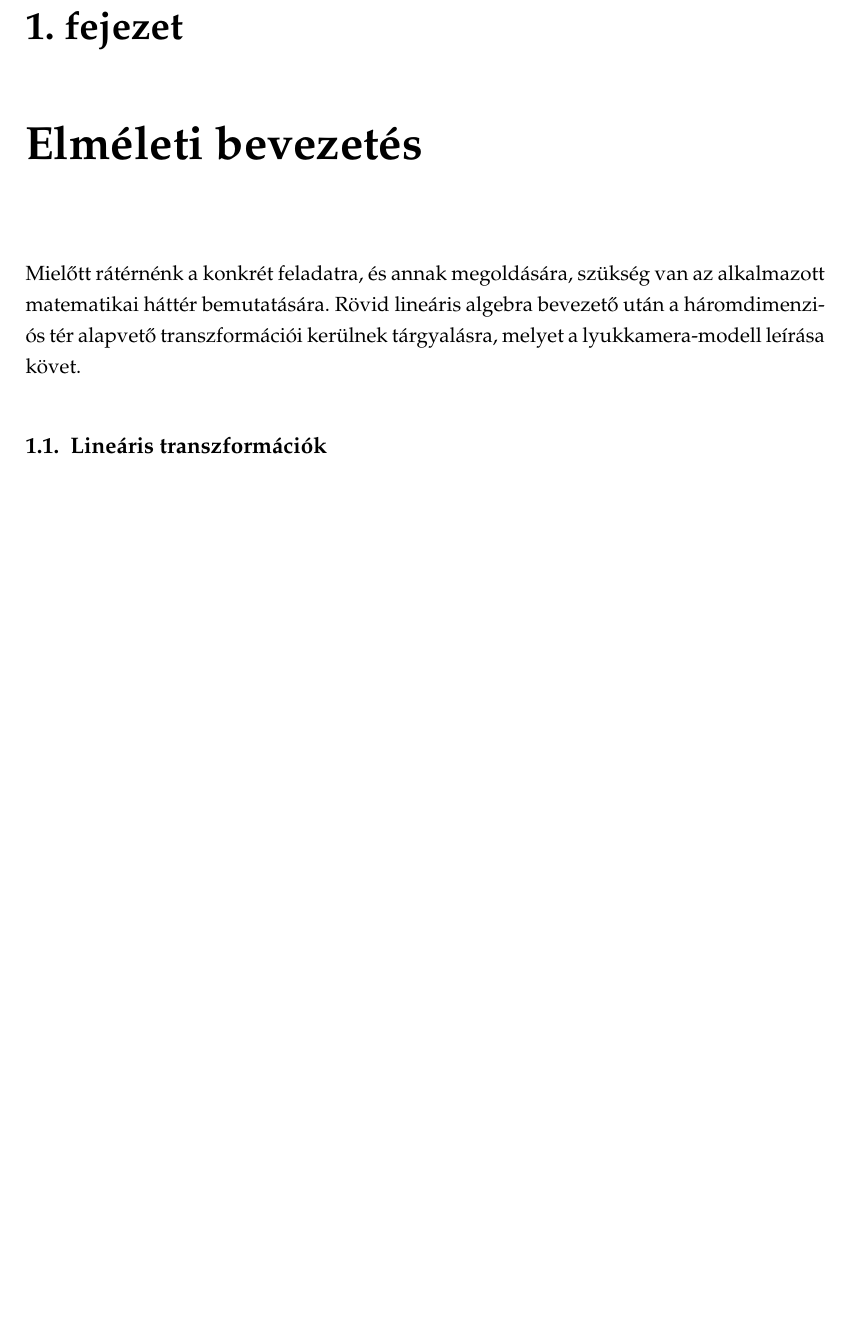
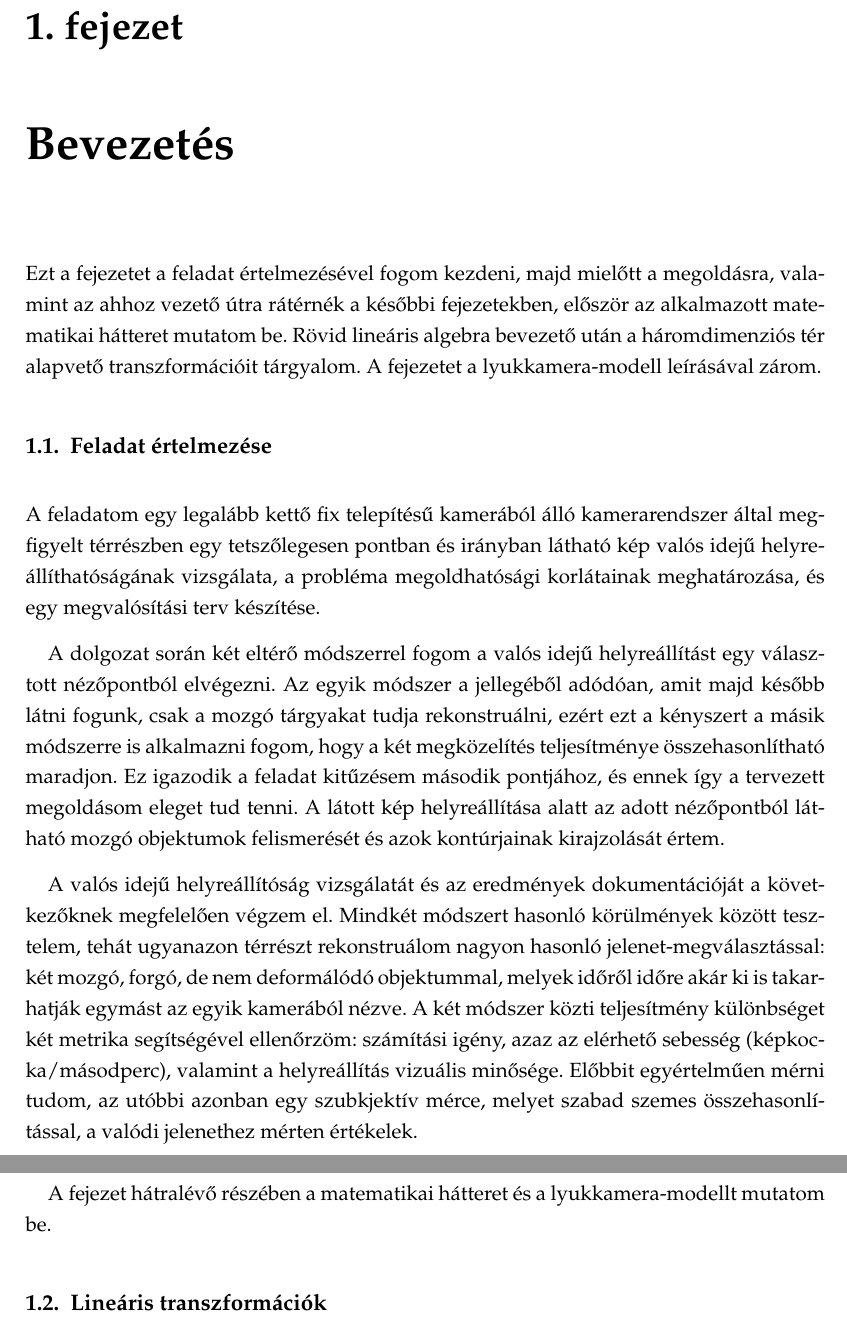
Before and after one commit to messo/diploma, a LaTeX thesis (report/diploma.tex, which reads report/chapter1.tex): part of page 7 of 29 before the commit and two parts of pages 7 and 8 of 30 after it, the two joined at a grey line, cut so that both start at the same text, the shorter picture padded with empty space. Compiled offline with pdfLaTeX.

Commit message:
finalization

```diff
--- a/report/chapter1.tex
+++ b/report/chapter1.tex
@@ -1,8 +1,20 @@
 %----------------------------------------------------------------------------
-\chapter{Elméleti bevezetés}\label{ch:elmelet}
+\chapter{Bevezetés}\label{ch:elmelet}
 %----------------------------------------------------------------------------
 
-Mielőtt rátérnénk a konkrét feladatra, és annak megoldására, szükség van az alkalmazott matematikai háttér bemutatására. Rövid lineáris algebra bevezető után a háromdimenziós tér alapvető transzformációi kerülnek tárgyalásra, melyet a lyukkamera-modell leírása követ.
+Ezt a fejezetet a feladat értelmezésével fogom kezdeni, majd mielőtt a megoldásra, valamint az ahhoz vezető útra rátérnék a későbbi fejezetekben, először az alkalmazott matematikai hátteret mutatom be. Rövid lineáris algebra bevezető után a háromdimenziós tér alapvető transzformációit tárgyalom. A fejezetet a lyukkamera-modell leírásával zárom.
+
+%----------------------------------------------------------------------------
+\section{Feladat értelmezése}
+%----------------------------------------------------------------------------
+
+A feladatom egy legalább kettő fix telepítésű kamerából álló kamerarendszer által megfigyelt térrészben egy tetszőlegesen pontban és irányban látható kép valós idejű helyreállíthatóságának vizsgálata, a probléma megoldhatósági korlátainak meghatározása, és egy megvalósítási terv készítése.
+
+A dolgozat során két eltérő módszerrel fogom a valós idejű helyreállítást egy választott nézőpontból elvégezni. Az egyik módszer a jellegéből adódóan, amit majd később látni fogunk, csak a mozgó tárgyakat tudja rekonstruálni, ezért ezt a kényszert a másik módszerre is alkalmazni fogom, hogy a két megközelítés teljesítménye összehasonlítható maradjon. Ez igazodik a feladat kitűzésem második pontjához, és ennek így a tervezett megoldásom eleget tud tenni. A látott kép helyreállítása alatt az adott nézőpontból látható mozgó objektumok felismerését és azok kontúrjainak kirajzolását értem.
+
+A valós idejű helyreállítóság vizsgálatát és az eredmények dokumentációját a következőknek megfelelően végzem el. Mindkét módszert hasonló körülmények között tesztelem, tehát ugyanazon térrészt rekonstruálom nagyon hasonló jelenet-megválasztással: két mozgó, forgó, de nem deformálódó objektummal, melyek időről időre akár ki is takarhatják egymást az egyik kamerából nézve. A két módszer közti teljesítmény különbséget két metrika segítségével ellenőrzöm: számítási igény, azaz az elérhető sebesség (képkocka/másodperc), valamint a helyreállítás vizuális minősége. Előbbit egyértelműen mérni tudom, az utóbbi azonban egy szubkjektív mérce, melyet szabad szemes összehasonlítással, a valódi jelenethez mérten értékelek.
+
+A fejezet hátralévő részében a matematikai hátteret és a lyukkamera-modellt mutatom be.
 
 %----------------------------------------------------------------------------
 \section{Lineáris transzformációk}
```
Also changed, not shown: report/chapter2.tex (+2 -0 lines), report/chapter4.tex (+1 -1 lines), report/introduction.tex (+1 -1 lines).
